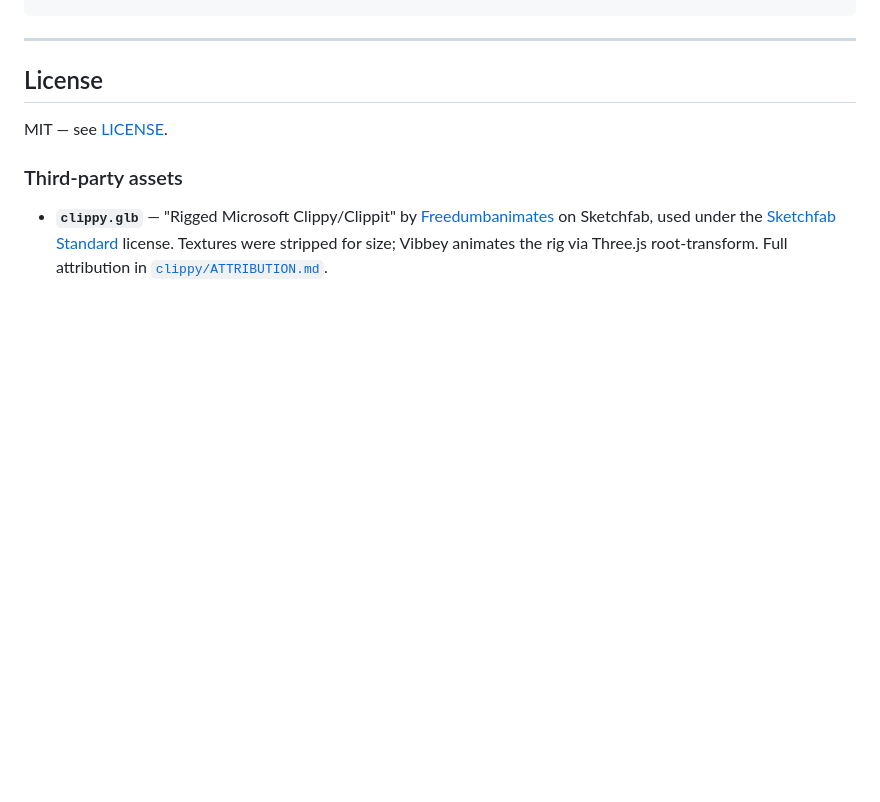
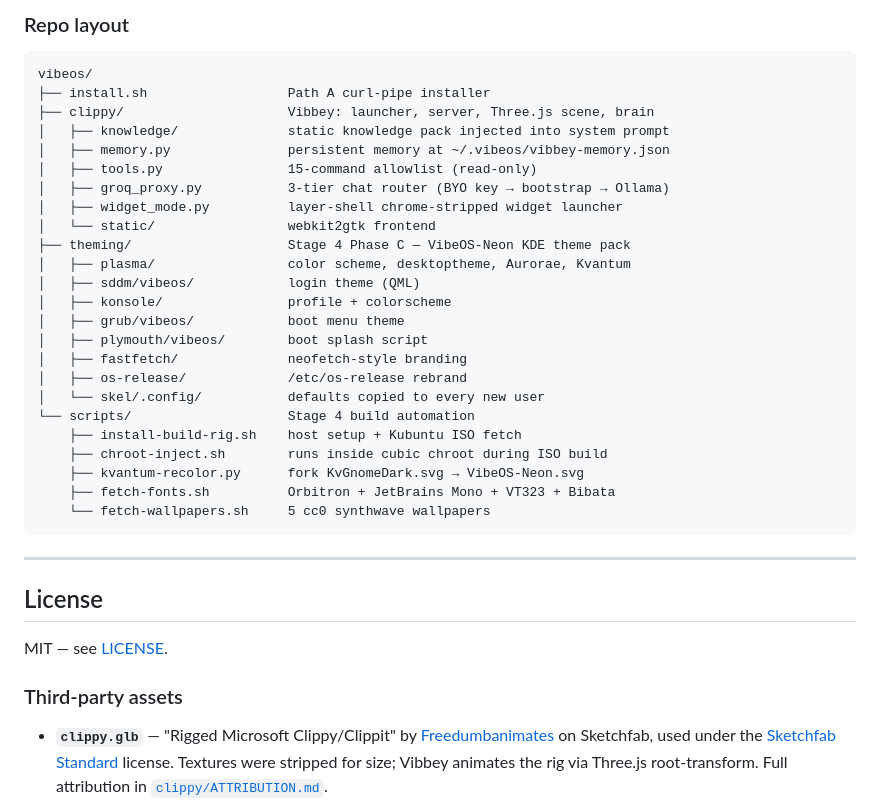
Before and after one commit to Matswm86/vibeos, a Markdown page: README.md, the part around one of its changes. Rendered like a GitHub page; blank space fills up the shorter version.

````diff
--- a/README.md
+++ b/README.md
@@ -185,3 +220,30 @@ chmod +x install.sh
+### Repo layout
+
+```
+vibeos/
+├── install.sh                  Path A curl-pipe installer
+├── clippy/                     Vibbey: launcher, server, Three.js scene, brain
+│   ├── knowledge/              static knowledge pack injected into system prompt
+│   ├── memory.py               persistent memory at ~/.vibeos/vibbey-memory.json
+│   ├── tools.py                15-command allowlist (read-only)
+│   ├── groq_proxy.py           3-tier chat router (BYO key → bootstrap → Ollama)
+│   ├── widget_mode.py          layer-shell chrome-stripped widget launcher
+│   └── static/                 webkit2gtk frontend
+├── theming/                    Stage 4 Phase C — VibeOS-Neon KDE theme pack
+│   ├── plasma/                 color scheme, desktoptheme, Aurorae, Kvantum
+│   ├── sddm/vibeos/            login theme (QML)
+│   ├── konsole/                profile + colorscheme
+│   ├── grub/vibeos/            boot menu theme
+│   ├── plymouth/vibeos/        boot splash script
+│   ├── fastfetch/              neofetch-style branding
+│   ├── os-release/             /etc/os-release rebrand
+│   └── skel/.config/           defaults copied to every new user
+└── scripts/                    Stage 4 build automation
+    ├── install-build-rig.sh    host setup + Kubuntu ISO fetch
+    ├── chroot-inject.sh        runs inside cubic chroot during ISO build
+    ├── kvantum-recolor.py      fork KvGnomeDark.svg → VibeOS-Neon.svg
+    ├── fetch-fonts.sh          Orbitron + JetBrains Mono + VT323 + Bibata
+    └── fetch-wallpapers.sh     5 cc0 synthwave wallpapers
 ```
 
 ---
````
Also changed, not shown: other parts of README.md (+37 -2 lines).
